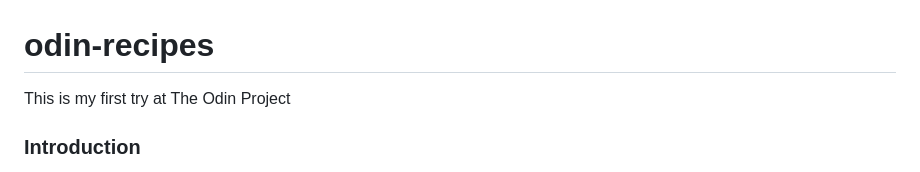
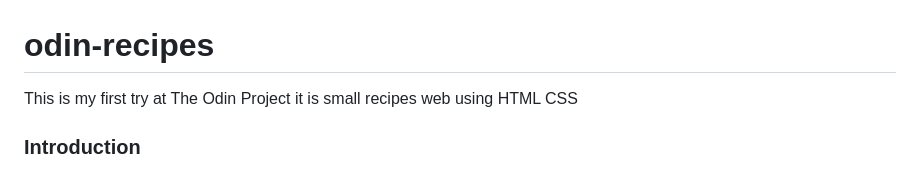
Before and after one commit to ZeyadAwdallah/Wcdonald-s-recipes, a Markdown page: README.md, the part around the change. Rendered like a GitHub page.

```diff
--- a/README.md
+++ b/README.md
@@ -1,5 +1,6 @@
 # odin-recipes
 This is my first try at The Odin Project
+it is small recipes web using HTML CSS
 
 ### Introduction
 
```
